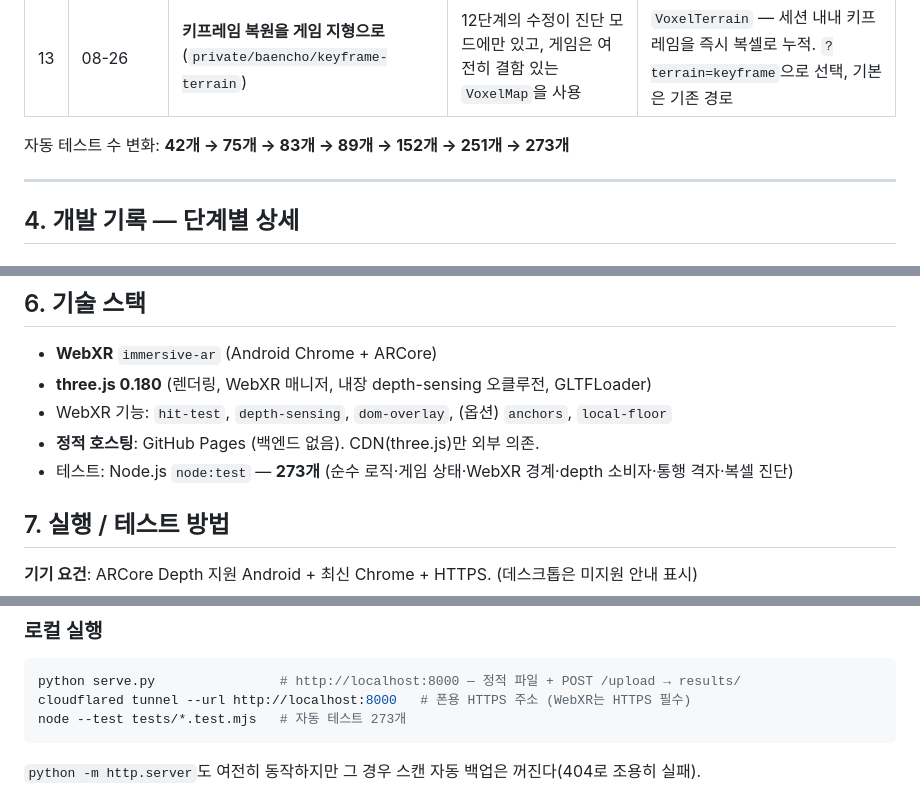
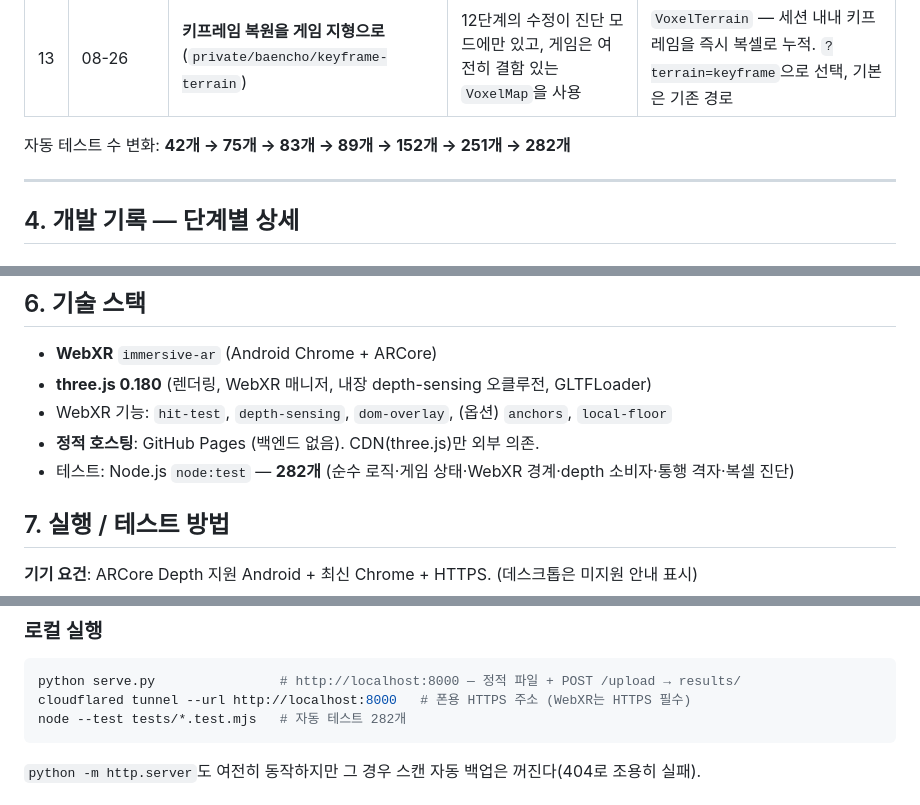
Before and after one commit to cheoljun1986-a11y/miniproject_CV_ver02, a Markdown page: README.md, 3 parts joined by grey strips. Drawn GitHub-style.

Commit message:
README: 테스트 수 282개로 갱신 (main 머지 반영)
Co-Authored-By: Claude Fable 5 <noreply@anthropic.com>

````diff
--- a/README.md
+++ b/README.md
@@ -70,7 +70,7 @@ feasibility 테스트에 가깝다. 특히 컴퓨터비전 관점에서 핵심
 | 12 | 08-26 00:20 ~ 01:11 | **키프레임 복셀 복원 + 진단 모드** (`private/baencho`) | 복셀 "3회 관측" 규칙이 시점이 아니라 샘플을 세어 근거리에서 무력화 | 키프레임 단위 중복 제거, 원본 보존·재필터, 정적 복셀 occluder 실험 |
 | 13 | 08-26 | **키프레임 복원을 게임 지형으로** (`private/baencho/keyframe-terrain`) | 12단계의 수정이 진단 모드에만 있고, 게임은 여전히 결함 있는 `VoxelMap`을 사용 | `VoxelTerrain` — 세션 내내 키프레임을 즉시 복셀로 누적. `?terrain=keyframe`으로 선택, 기본은 기존 경로 |
 
-자동 테스트 수 변화: **42개 → 75개 → 83개 → 89개 → 152개 → 251개 → 273개**
+자동 테스트 수 변화: **42개 → 75개 → 83개 → 89개 → 152개 → 251개 → 282개**
 
 ---
 
@@ -534,7 +534,7 @@ WebXR는 세션당 depth 모드를 하나만 쓸 수 있어, URL로 구분한다
 - **three.js 0.180** (렌더링, WebXR 매니저, 내장 depth-sensing 오클루전, GLTFLoader)
 - WebXR 기능: `hit-test`, `depth-sensing`, `dom-overlay`, (옵션) `anchors`, `local-floor`
 - **정적 호스팅**: GitHub Pages (백엔드 없음). CDN(three.js)만 외부 의존.
-- 테스트: Node.js `node:test` — **273개** (순수 로직·게임 상태·WebXR 경계·depth 소비자·통행 격자·복셀 진단)
+- 테스트: Node.js `node:test` — **282개** (순수 로직·게임 상태·WebXR 경계·depth 소비자·통행 격자·복셀 진단)
 
 ## 7. 실행 / 테스트 방법
 
@@ -571,7 +571,7 @@ WebXR depth 세션 활성화 문제로 분류한다.
 ```bash
 python serve.py                # http://localhost:8000 — 정적 파일 + POST /upload → results/
 cloudflared tunnel --url http://localhost:8000   # 폰용 HTTPS 주소 (WebXR는 HTTPS 필수)
-node --test tests/*.test.mjs   # 자동 테스트 273개
+node --test tests/*.test.mjs   # 자동 테스트 282개
 ```
 
 `python -m http.server`도 여전히 동작하지만 그 경우 스캔 자동 백업은 꺼진다(404로 조용히 실패).
````
Also changed, not shown: other parts of README.md (+2 -2 lines).
